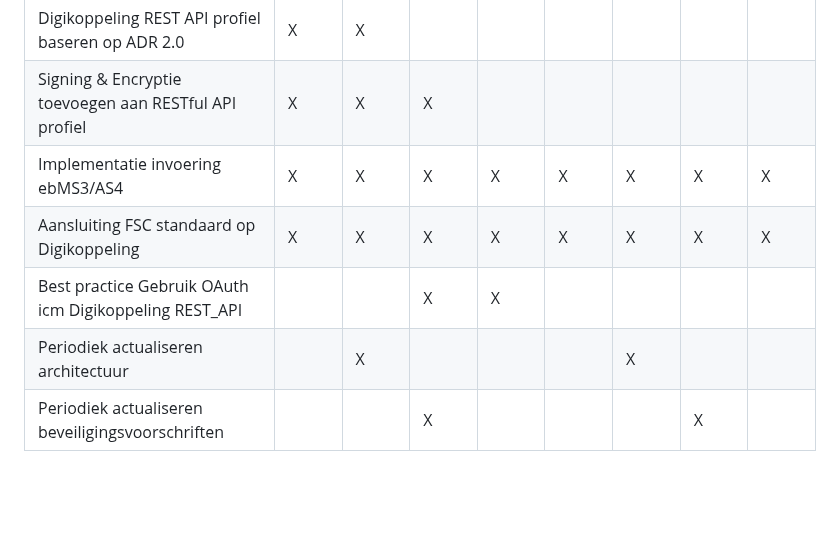
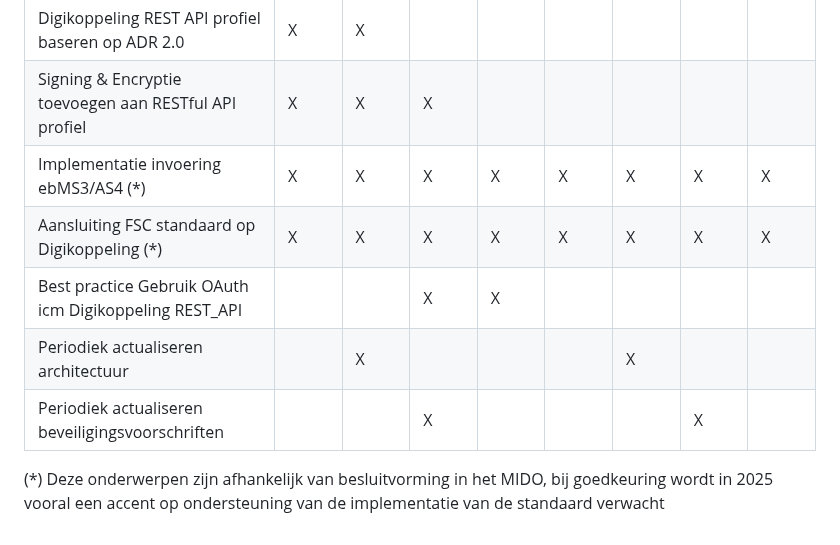
Before and after one commit to Logius-standaarden/Digikoppeling-Algemeen, a Markdown page: Digikoppeling_Roadmap_2024_2025.md, the part around the change. GitHub-like rendering; blank space fills up the shorter version.

```diff
--- a/Digikoppeling_Roadmap_2024_2025.md
+++ b/Digikoppeling_Roadmap_2024_2025.md
@@ -212,13 +212,13 @@ Q3 2024 & Q3 2025
 | --- | --- | --- | --- | --- | --- | --- | --- | --- |
 | Digikoppeling REST API profiel baseren op ADR 2.0 | X   | X   |   |    |    |     |    |    |
 | Signing & Encryptie toevoegen aan RESTful API profiel | X   | X   | X   |    |    |     |    |    |
-| Implementatie invoering ebMS3/AS4 | X   |   X  |  X |  X  |  X  |  X  |  X  |  X   |
-| Aansluiting FSC standaard op Digikoppeling | X   |   X  |  X |  X  |   X |  X  | X   | X   |
+| Implementatie invoering ebMS3/AS4 (*) | X   |   X  |  X |  X  |  X  |  X  |  X  |  X   |
+| Aansluiting FSC standaard op Digikoppeling (*) | X   |   X  |  X |  X  |   X |  X  | X   | X   |
 | Best practice Gebruik OAuth icm Digikoppeling REST_API |    |     |  X |  X  |    |     |    |     |
 | Periodiek actualiseren architectuur |     |  X   |    |     |     |  X   |    |     |
 | Periodiek actualiseren beveiligingsvoorschriften |     |     | X   |     |     |     | X   |     |
 
-
+(*) Deze onderwerpen zijn afhankelijk van besluitvorming in het MIDO, bij goedkeuring wordt in 2025 vooral een accent op ondersteuning van de implementatie van de standaard verwacht
 <!--
 
 ### Onderzoek impact invoering ebMS3/AS4
```
